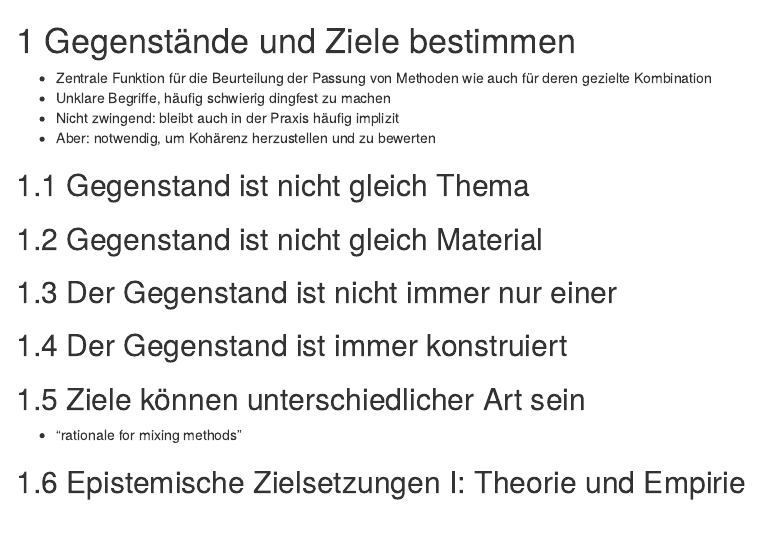
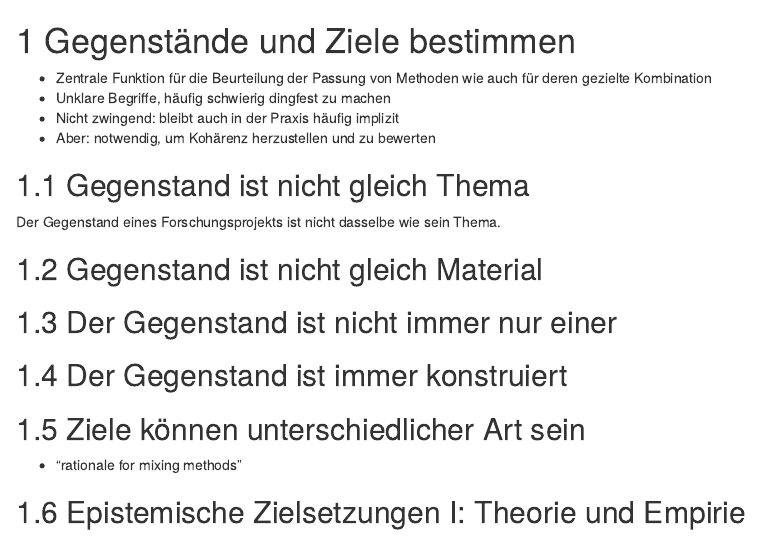
Before and after one commit to kenhorvath/Mixed_Methods, an R Markdown document (04-gegenstaende.Rmd): the page in a window 1100 px wide, from its top. Rendered offline with R 4.5, knitr and Pandoc, with nearby package versions; drawn as R Markdown's standard HTML page in place of the format the file asks for.

Commit message:
Neuer Text zu Gegenständen.

```diff
--- a/04-gegenstaende.Rmd
+++ b/04-gegenstaende.Rmd
@@ -6,6 +6,8 @@
 - Aber: notwendig, um Kohärenz herzustellen und zu bewerten
 
 ## Gegenstand ist nicht gleich Thema
+
+Der Gegenstand eines Forschungsprojekts ist nicht dasselbe wie sein Thema.
 
 ## Gegenstand ist nicht gleich Material
 
```
